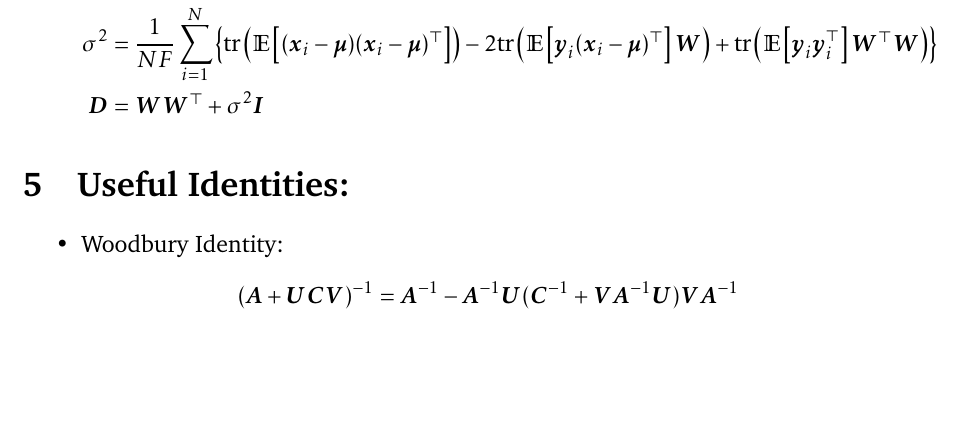
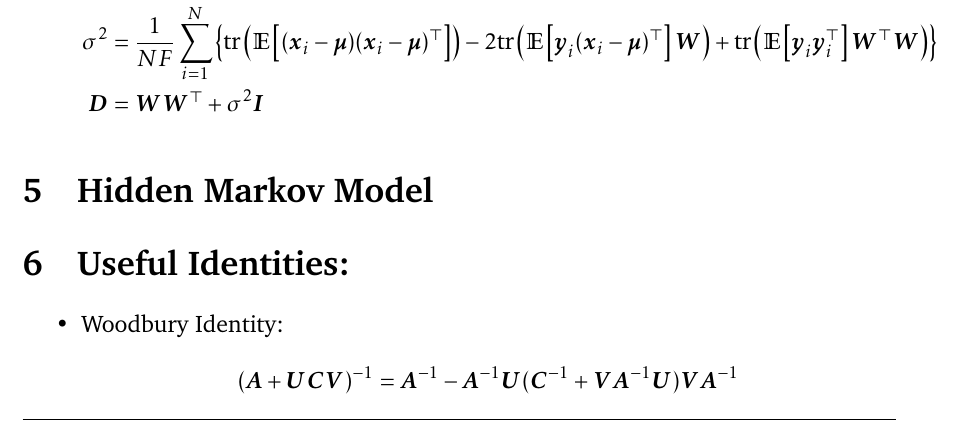
Before and after one commit to gimaik/Imperial_College_Notes, a LaTeX document (495/Notes 495.tex): part of page 15 of 16, cut so that both start at the same text, the shorter picture padded with empty space. Compiled offline with pdfLaTeX.

Commit message:
update on 495

```diff
--- a/495/Notes 495.tex
+++ b/495/Notes 495.tex
@@ -566,9 +566,10 @@ p(\vec{y}_i \vert \vec{x}_i, \vec{W}, \vec{\mu}, \sigma^2)&=\mathcal{N}(\vec{y}_
 		\end{align*}
 
 
-% + \text{tr}\left(\mathbb{E}\left[\vec{y}_i\vec{y}_i^\top\right]\vec{W}^\top\vec{W}\right)
+\end{enumerate}
 
-\end{enumerate}
+
+\section {Hidden Markov Model}
 
 
 
```
Also changed, not shown: 495/Notes 495.pdf.
